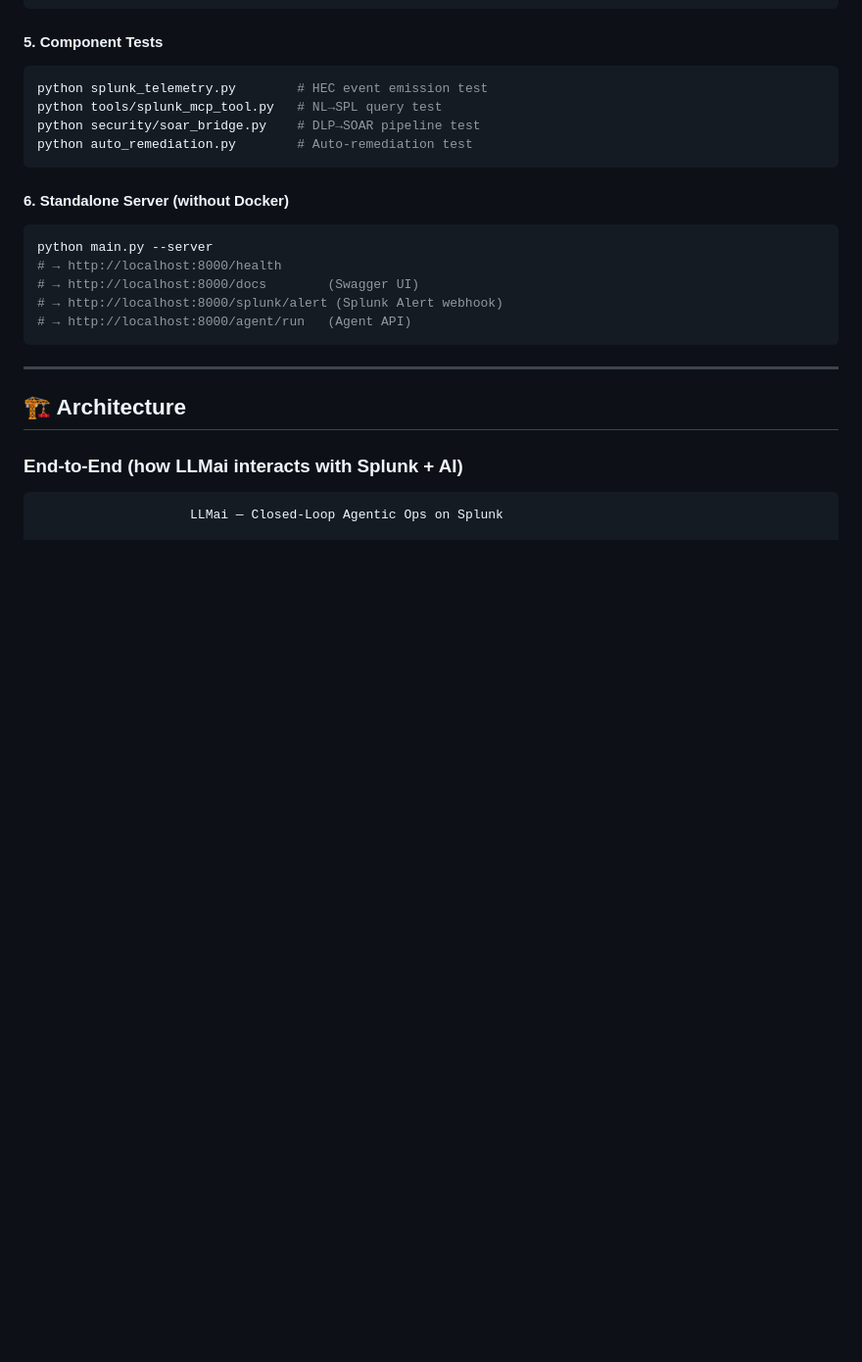
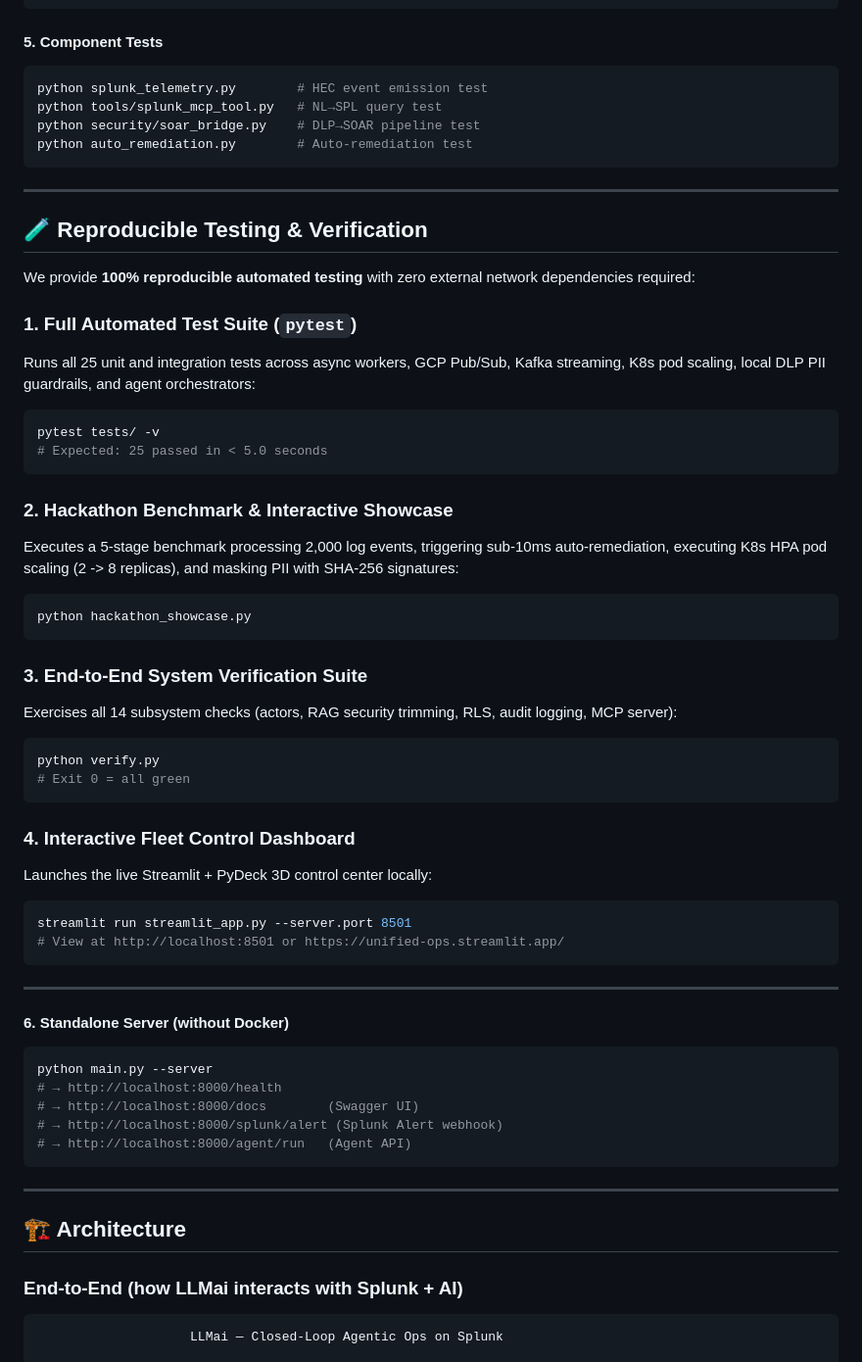
Before and after one commit to sechan9999/splunk_hec, a Markdown page: README.md, the part around the change. Shown at 98% size. Rendered like a GitHub page; blank space fills up the shorter version.

Commit message:
docs: add reproducible testing & verification section to README.md

````diff
--- a/README.md
+++ b/README.md
@@ -96,6 +96,41 @@ python tools/splunk_mcp_tool.py   # NL→SPL query test
 python security/soar_bridge.py    # DLP→SOAR pipeline test
 python auto_remediation.py        # Auto-remediation test
 ```
+
+---
+
+## 🧪 Reproducible Testing & Verification
+
+We provide **100% reproducible automated testing** with zero external network dependencies required:
+
+### 1. Full Automated Test Suite (`pytest`)
+Runs all 25 unit and integration tests across async workers, GCP Pub/Sub, Kafka streaming, K8s pod scaling, local DLP PII guardrails, and agent orchestrators:
+```bash
+pytest tests/ -v
+# Expected: 25 passed in < 5.0 seconds
+```
+
+### 2. Hackathon Benchmark & Interactive Showcase
+Executes a 5-stage benchmark processing 2,000 log events, triggering sub-10ms auto-remediation, executing K8s HPA pod scaling (2 -> 8 replicas), and masking PII with SHA-256 signatures:
+```bash
+python hackathon_showcase.py
+```
+
+### 3. End-to-End System Verification Suite
+Exercises all 14 subsystem checks (actors, RAG security trimming, RLS, audit logging, MCP server):
+```bash
+python verify.py
+# Exit 0 = all green
+```
+
+### 4. Interactive Fleet Control Dashboard
+Launches the live Streamlit + PyDeck 3D control center locally:
+```bash
+streamlit run streamlit_app.py --server.port 8501
+# View at http://localhost:8501 or https://unified-ops.streamlit.app/
+```
+
+---
 
 #### 6. Standalone Server (without Docker)
 ```bash
````
Also changed, not shown: SUBMISSION_CHECKLIST.md (+3 -0 lines).
